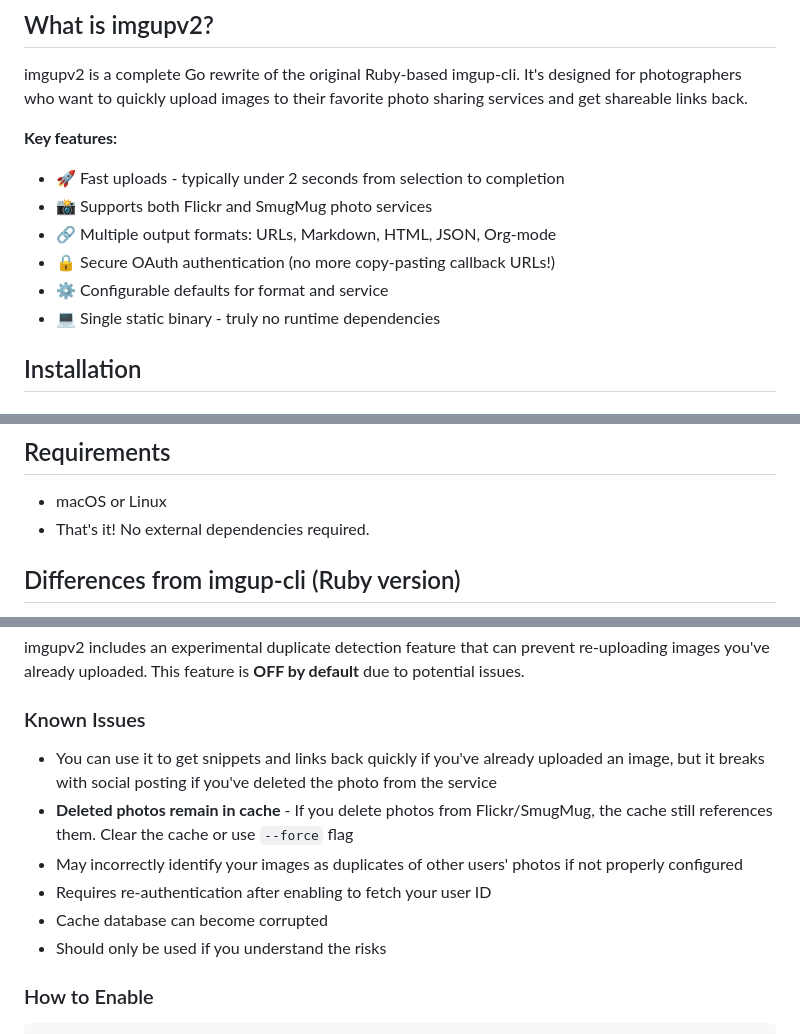
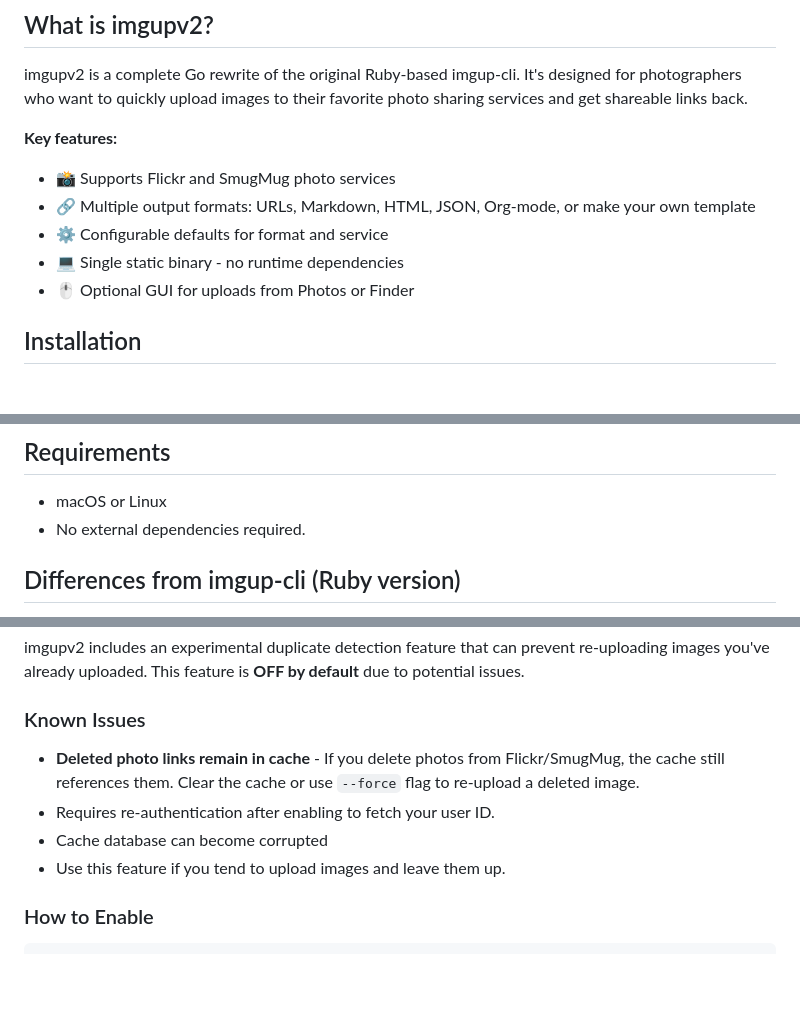
Before and after one commit to pdxmph/imgupv2, a Markdown page: README.md, 3 parts joined by grey strips. Drawn GitHub-style; blank space fills up the shorter version.

```diff
--- a/README.md
+++ b/README.md
@@ -7,12 +7,11 @@ A fast, Unix-friendly command-line tool for uploading images to Flickr and SmugM
 imgupv2 is a complete Go rewrite of the original Ruby-based imgup-cli. It's designed for photographers who want to quickly upload images to their favorite photo sharing services and get shareable links back.
 
 **Key features:**
-- 🚀 Fast uploads - typically under 2 seconds from selection to completion
-- 📸 Supports both Flickr and SmugMug photo services
-- 🔗 Multiple output formats: URLs, Markdown, HTML, JSON, Org-mode
-- 🔒 Secure OAuth authentication (no more copy-pasting callback URLs!)
+- 📸 Supports Flickr and SmugMug photo services
+- 🔗 Multiple output formats: URLs, Markdown, HTML, JSON, Org-mode, or make your own template
 - ⚙️ Configurable defaults for format and service
-- 💻 Single static binary - truly no runtime dependencies
+- 💻 Single static binary - no runtime dependencies
+- 🖱️ Optional GUI for uploads from Photos or Finder
 
 ## Installation
 
@@ -167,7 +166,7 @@ imgup upload --format custom photo.jpg
 ## Requirements
 
 - macOS or Linux
-- That's it! No external dependencies required.
+- No external dependencies required.
 
 ## Differences from imgup-cli (Ruby version)
 
@@ -211,12 +210,10 @@ imgup config show
 imgupv2 includes an experimental duplicate detection feature that can prevent re-uploading images you've already uploaded. This feature is **OFF by default** due to potential issues.
 
 ### Known Issues
-- You can use it to get snippets and links back quickly if you've already uploaded an image, but it breaks with social posting if you've deleted the photo from the service
-- **Deleted photos remain in cache** - If you delete photos from Flickr/SmugMug, the cache still references them. Clear the cache or use `--force` flag
-- May incorrectly identify your images as duplicates of other users' photos if not properly configured
-- Requires re-authentication after enabling to fetch your user ID
+- **Deleted photo links remain in cache** - If you delete photos from Flickr/SmugMug, the cache still references them. Clear the cache or use `--force` flag to re-upload a deleted image.
+- Requires re-authentication after enabling to fetch your user ID.
 - Cache database can become corrupted
-- Should only be used if you understand the risks
+- Use this feature if you tend to upload images and leave them up.
 
 ### How to Enable
 
```
Also changed, not shown: other parts of README.md (+3 -1 lines).
